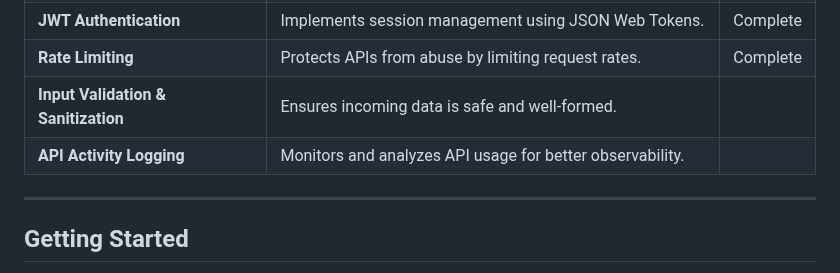
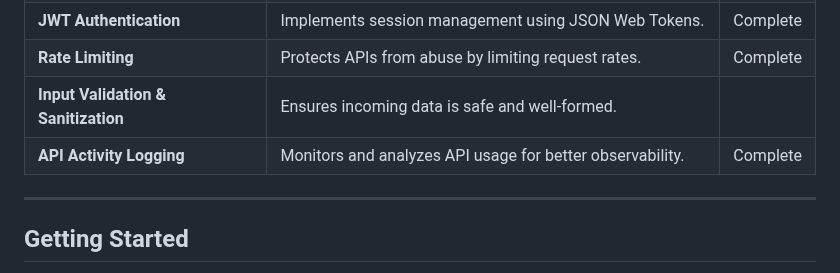
Before and after one commit to Neit272/API-Security-with-API-Gateway-Management, a Markdown page: README.md, the part around the change. Drawn GitHub-style.

```diff
--- a/README.md
+++ b/README.md
@@ -17,7 +17,7 @@ This project demonstrates essential API security concepts using **Express** and
 | **JWT Authentication**              | Implements session management using JSON Web Tokens.           | Complete |
 | **Rate Limiting**                   | Protects APIs from abuse by limiting request rates.            | Complete |
 | **Input Validation & Sanitization** | Ensures incoming data is safe and well-formed.                 |          |
-| **API Activity Logging**            | Monitors and analyzes API usage for better observability.      |          |
+| **API Activity Logging**            | Monitors and analyzes API usage for better observability.      | Complete |
 
 ---
 
```
